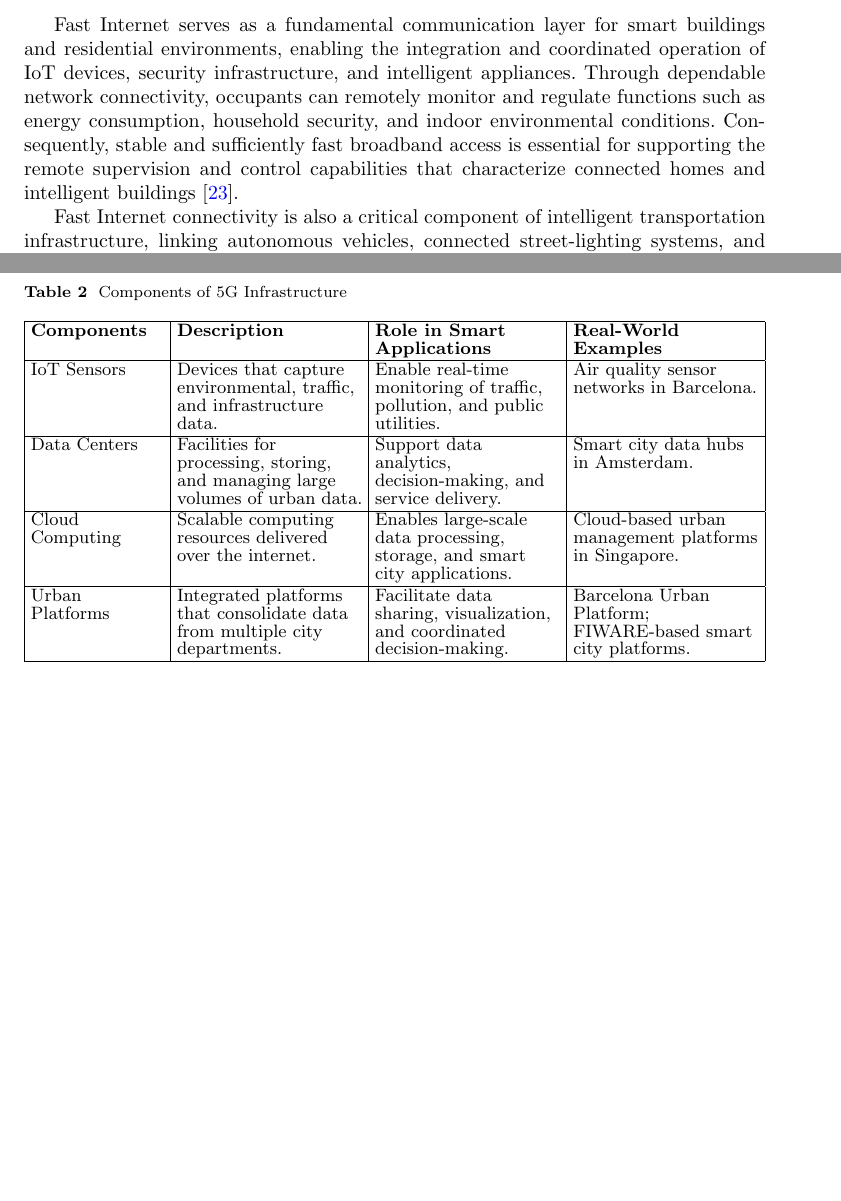
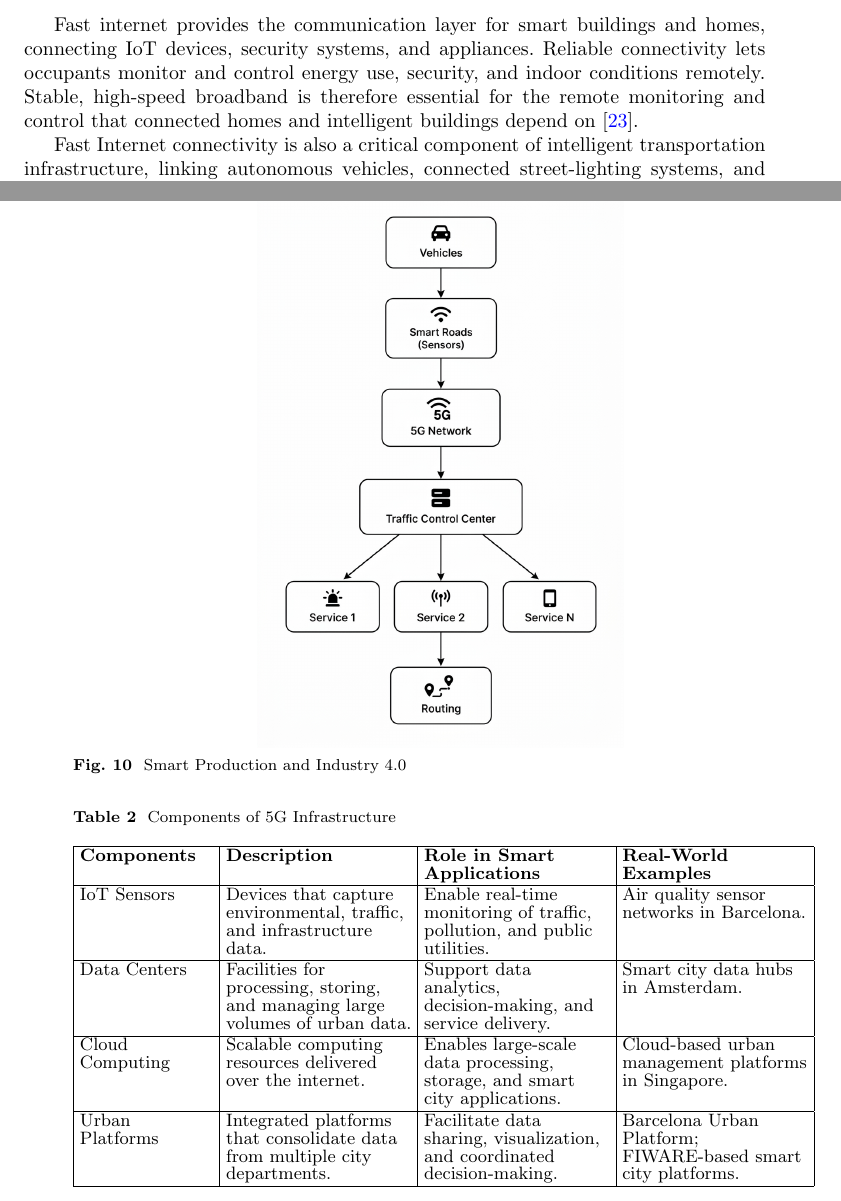
Before and after one commit to DerrickUnleashed/DesignSmartCities, a LaTeX paper (main.tex): two parts of pages 9 and 17 of 51 before the commit and two parts of pages 9 and 16 of 51 after it, joined at a grey line, cut so that both start at the same text, the shorter picture padded with empty space. Compiled offline with pdfLaTeX.

Commit message:
docs: revise fast internet paragraph

```diff
--- a/main.tex
+++ b/main.tex
@@ -167,7 +167,7 @@ Satellite broadband extends internet access to remote and rural areas where terr
 
 Wireless broadband, including fourth-generation LTE and emerging 5G networks, provides high-speed connectivity without fixed cabling. Wireless networks can be more adaptable and scalable than wired systems. They are particularly important for mobile users and for areas where wired infrastructure is technically difficult or too expensive to deploy. As 5G expands and smart city systems demand more network capacity, wireless broadband will become more important \cite{r22}.
 
-Fast Internet serves as a fundamental communication layer for smart buildings and residential environments, enabling the integration and coordinated operation of IoT devices, security infrastructure, and intelligent appliances. Through dependable network connectivity, occupants can remotely monitor and regulate functions such as energy consumption, household security, and indoor environmental conditions. Consequently, stable and sufficiently fast broadband access is essential for supporting the remote supervision and control capabilities that characterize connected homes and intelligent buildings \cite{r23}.
+Fast internet provides the communication layer for smart buildings and homes, connecting IoT devices, security systems, and appliances. Reliable connectivity lets occupants monitor and control energy use, security, and indoor conditions remotely. Stable, high-speed broadband is therefore essential for the remote monitoring and control that connected homes and intelligent buildings depend on \cite{r23}.
 
 Fast Internet connectivity is also a critical component of intelligent transportation infrastructure, linking autonomous vehicles, connected street-lighting systems, and real-time transit management platforms to facilitate coordinated mobility and more efficient traffic operations. Such connectivity can contribute to smoother vehicle movement and help alleviate congestion by enabling continuous communication between transportation assets. Given that human error accounts for a substantial proportion of road accidents, the integration of broadband-enabled connectivity with automated and connected driving technologies provides an important opportunity to improve overall road safety \cite{r24}.
 
```
